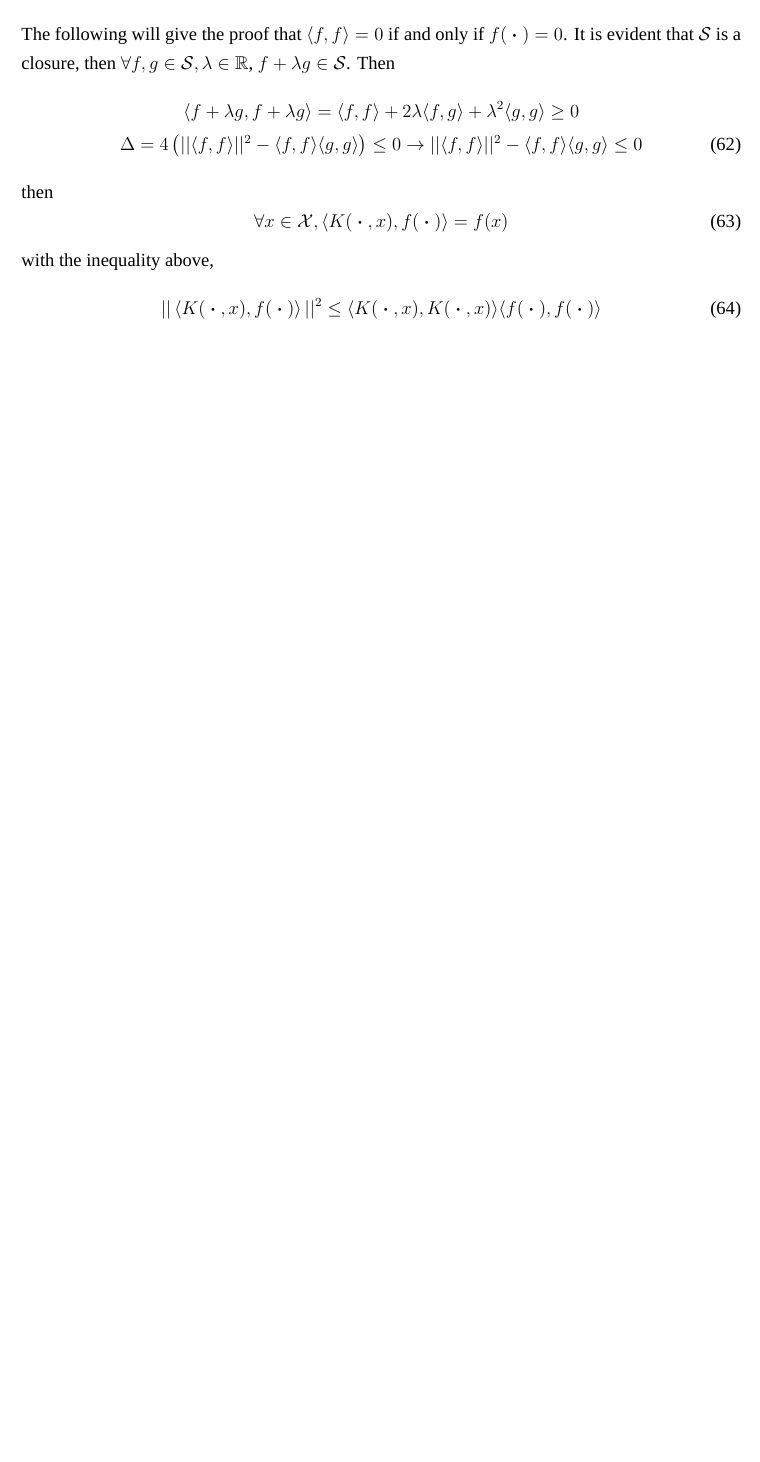
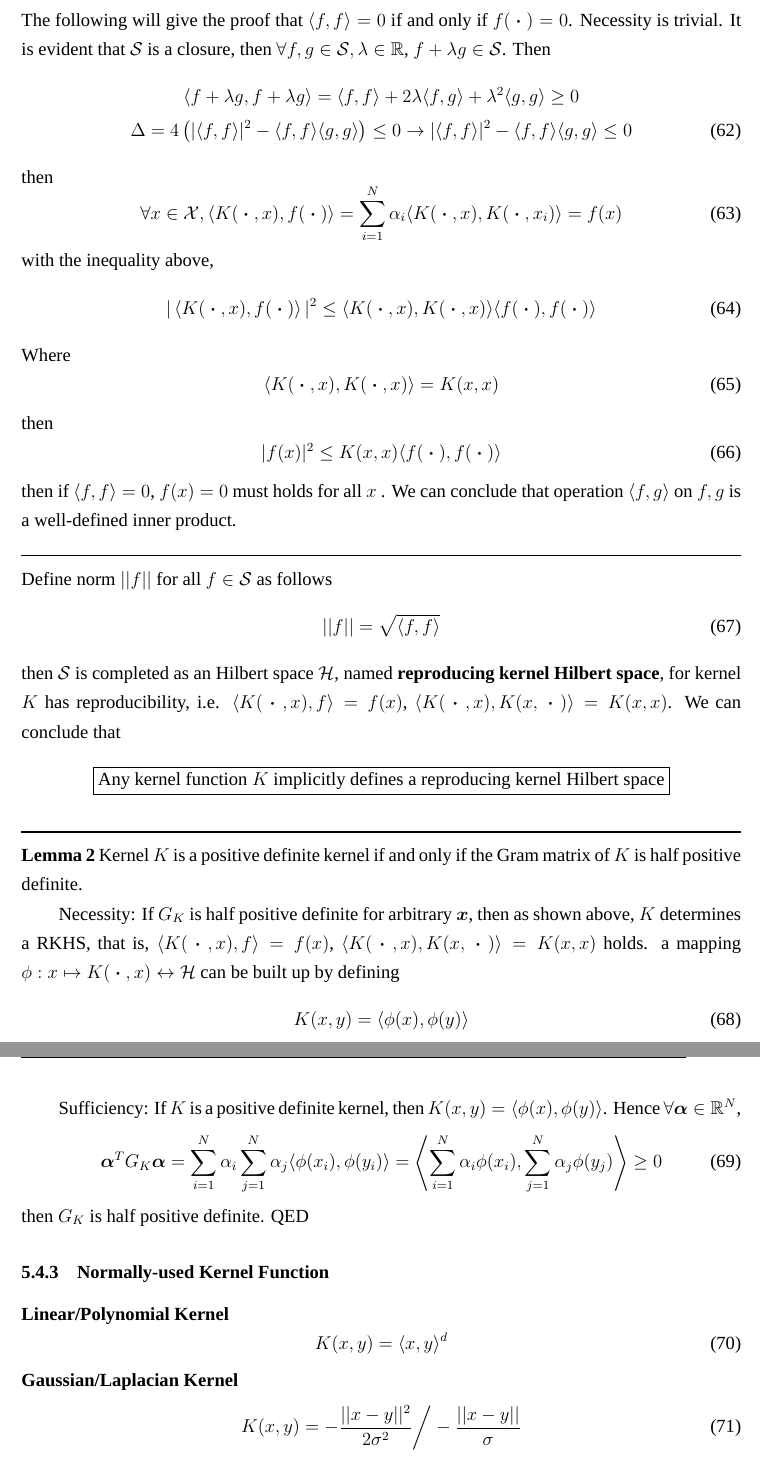
Before and after one commit to HeEntong/Machine-Learning-Notes, a LaTeX document (Notes/Machine Learning.tex): part of page 14 of 14 before the commit and two parts of pages 14 and 15 of 16 after it, the two joined at a grey line, cut so that both start at the same text, the shorter picture padded with empty space. Compiled offline with XeLaTeX; a missing font is replaced by an installed copy or a similar font.

```diff
--- a/Notes/Machine Learning.tex
+++ b/Notes/Machine Learning.tex
@@ -18,7 +18,7 @@
 \usepackage{comment}
 \usepackage{fancyhdr}
 \usepackage{ctex}
-\setlength{\headheight}{13.59999pt}
+\setlength{\headheight}{15pt}
 \usepackage{algorithm}
 \usepackage{algorithmic}
 \pagestyle{fancy}
@@ -520,23 +520,52 @@
 \end{gather}
-The following will give the proof that $\la f, f \ra = 0$ if and only if $f(\bdot) = 0$. It is evident that $\mathcal{S}$ is a closure, then $\forall f, g \in \mathcal{S}, \lambda \in \mathbb{R}$, $f + \lambda g \in \mathcal{S}$. Then
+The following will give the proof that $\la f, f \ra = 0$ if and only if $f(\bdot) = 0$. Necessity is trivial. It is evident that $\mathcal{S}$ is a closure, then $\forall f, g \in \mathcal{S}, \lambda \in \mathbb{R}$, $f + \lambda g \in \mathcal{S}$. Then
 \begin{gather}
     \la f + \lambda g, f + \lambda g \ra = \la f, f \ra + 2\lambda \la f, g \ra + \lambda^2 \la g, g \ra \geq 0 \notag \\
-    \Delta = 4\left(||\la f, f \ra ||^2 - \la f, f \ra \la g, g \ra \right) \leq 0 \rightarrow ||\la f, f \ra ||^2 - \la f, f \ra \la g, g \ra \leq 0
+    \Delta = 4\left(|\la f, f \ra |^2 - \la f, f \ra \la g, g \ra \right) \leq 0 \rightarrow |\la f, f \ra |^2 - \la f, f \ra \la g, g \ra \leq 0
 \end{gather}
 then
 \begin{equation}
-    \forall x \in \mathcal{X}, \la K(\bdot, x), f(\bdot)\ra = f(x)
+    \forall x \in \mathcal{X}, \la K(\bdot, x), f(\bdot)\ra = \sum_{i=1}^N \alpha_i \la K(\bdot, x), K(\bdot, x_i) \ra= f(x)
 \end{equation}
 with the inequality above,
 \begin{equation}
-    ||\left\la K(\bdot, x), f(\bdot)\right\ra||^2 \leq \la K(\bdot, x), K(\bdot, x) \ra \la f(\bdot), f(\bdot) \ra
+    |\left\la K(\bdot, x), f(\bdot)\right\ra|^2 \leq \la K(\bdot, x), K(\bdot, x) \ra \la f(\bdot), f(\bdot) \ra
 \end{equation}
-
-
-
-
-
-
-
-
-\begin{comment}
+Where
+\begin{equation}
+    \la K(\bdot, x), K(\bdot, x) \ra = K(x, x)
+\end{equation}
+then
+\begin{equation}
+    |f(x)|^2 \leq K(x, x) \la f(\bdot), f(\bdot) \ra
+\end{equation}
+then if $\la f,f \ra = 0$, $f(x) = 0$ must holds for all $x$
+. We can conclude that operation $\la f, g \ra $ on $f, g$ is a well-defined inner product. \par \noindent
+\rule[-0em]{\linewidth}{0.07em}
+Define norm $||f||$ for all $f \in \mathcal{S}$ as follows
+\begin{equation}
+    ||f|| = \sqrt{\la f, f \ra}
+\end{equation}
+then $\mathcal{S}$ is completed as an Hilbert space $\mathcal{H}$, named \textbf{reproducing kernel Hilbert space}, for kernel $K$ has reproducibility, i.e. $\la K(\bdot, x), f \ra = f(x)$, $\la K(\bdot, x), K(x, \bdot) \ra = K(x, x)$. We can conclude that
+\begin{equation}
+    \boxed{\text{Any kernel function $K$ implicitly defines a reproducing kernel Hilbert space}} \notag
+\end{equation}
+\rule[0em]{\linewidth}{0.07em}
+\textbf{Lemma 2} Kernel $K$ is a positive definite kernel if and only if the Gram matrix of $K$ is half positive definite. \par Necessity: If $G_K$ is half positive definite for arbitrary $\bm{x}$, then as shown above, $K$ determines a RKHS, that is, $\la K(\bdot, x), f \ra = f(x)$, $\la K(\bdot, x), K(x, \bdot) \ra = K(x, x)$ holds. a mapping $\phi: x \mapsto K(\bdot, x) \leftrightarrow \mathcal{H}$ can be built up by defining
+\begin{equation}
+    K(x, y) = \la \phi(x), \phi(y) \ra
+\end{equation} \par
+Sufficiency: If $K$ is a positive definite kernel, then $K(x, y) = \la \phi(x), \phi(y) \ra$. Hence $\forall \bm{\alpha} \in \mathbb{R}^N$,
+\begin{equation}
+    \bm{\alpha}^T G_{K} \bm{\alpha} = \sum_{i=1}^N \alpha_i \sum_{j=1}^N \alpha_j \la \phi(x_i), \phi(y_i) \ra = \left\la \sum_{i=1}^N \alpha_i \phi(x_i) , \sum_{j=1}^N \alpha_j \phi(y_j) \right\ra \geq 0
+\end{equation}
+then $G_K$ is half positive definite. QED
+\subsubsection{Normally-used Kernel Function}
+\noindent \textbf{Linear/Polynomial Kernel}
+\begin{equation}
+    K(x, y) = \la x, y \ra^d
+\end{equation}
+\textbf{Gaussian/Laplacian Kernel}
+\begin{equation}
+    K(x, y) = -\frac{||x - y||^2}{2\sigma^2} \bigg/ -\frac{||x-y||}{\sigma}
+\end{equation}
@@ -543,5 +576,5 @@
 \subsection{Coordinate Descent}
-One algorithm to search for the lagrange multiplier matrix is the coordinate descent. The following gives the iteration
+One basic algorithm to search for the lagrange multiplier matrix is the coordinate descent. The following gives the iteration
 \begin{algorithm}[H]
     \caption{coordinateDescent($\bm{\alpha}$)}
     \label{coorDes}
@@ -559,5 +592,9 @@
 \begin{equation}
     \alpha_iy_i + \alpha_jy_j = -\sum_{k \neq i,j}^N \alpha_k y_k =   \zeta
 \end{equation}
-\end{comment}
+then the constraint condition is expanded to
+\begin{gather}
+    \arg \min_{\alpha_i, \alpha_j} \frac{1}{2} \alpha_i^2 K(x_i, x_i) + \frac{1}{2}\alpha_j^2 K(x_j, x_j) + \alpha_i\alpha_j y_i y_j K(x_i, x_j) - (\alpha_i + \alpha_j) \notag \\ + \alpha_i y_i \sum_{k\neq i} \alpha_k y_k K(x_i, x_k) + \alpha_j y_j \sum_{k\neq j}
+    \alpha_k y_k K(x_j, x_k) - \sum_{k\neq i, j} \alpha_k
+\end{gather}
 \end{document}
```
Also changed, not shown: Notes/Machine Learning.pdf, Notes/Machine Learning.tex (12 more changed lines), 5 other files.
